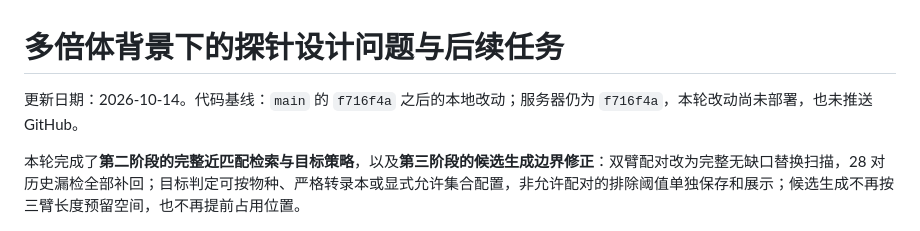
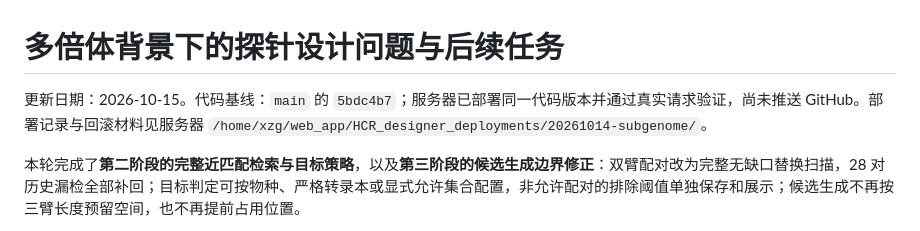
Before and after one commit to xuzhougeng/HCR_designer, a Markdown page: docs/current_issues_and_next_steps.md, the part around the change. GitHub-like rendering.

```diff
--- a/docs/current_issues_and_next_steps.md
+++ b/docs/current_issues_and_next_steps.md
@@ -1,6 +1,6 @@
 # 多倍体背景下的探针设计问题与后续任务
 
-更新日期：2026-10-14。代码基线：`main` 的 `f716f4a` 之后的本地改动；服务器仍为 `f716f4a`，本轮改动尚未部署，也未推送 GitHub。
+更新日期：2026-10-15。代码基线：`main` 的 `5bdc4b7`；服务器已部署同一代码版本并通过真实请求验证，尚未推送 GitHub。部署记录与回滚材料见服务器 `/home/xzg/web_app/HCR_designer_deployments/20261014-subgenome/`。
 
 本轮完成了**第二阶段的完整近匹配检索与目标策略**，以及**第三阶段的候选生成边界修正**：双臂配对改为完整无缺口替换扫描，28 对历史漏检全部补回；目标判定可按物种、严格转录本或显式允许集合配置，非允许配对的排除阈值单独保存和展示；候选生成不再按三臂长度预留空间，也不再提前占用位置。
 
```
Also changed, not shown: README.md (+1 -1 lines), docs/deployment.md (+2 -0 lines).
